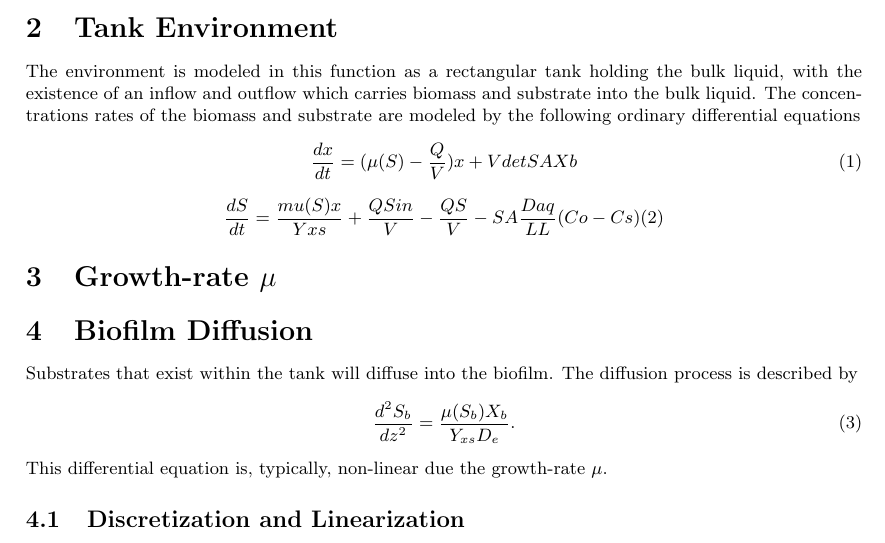
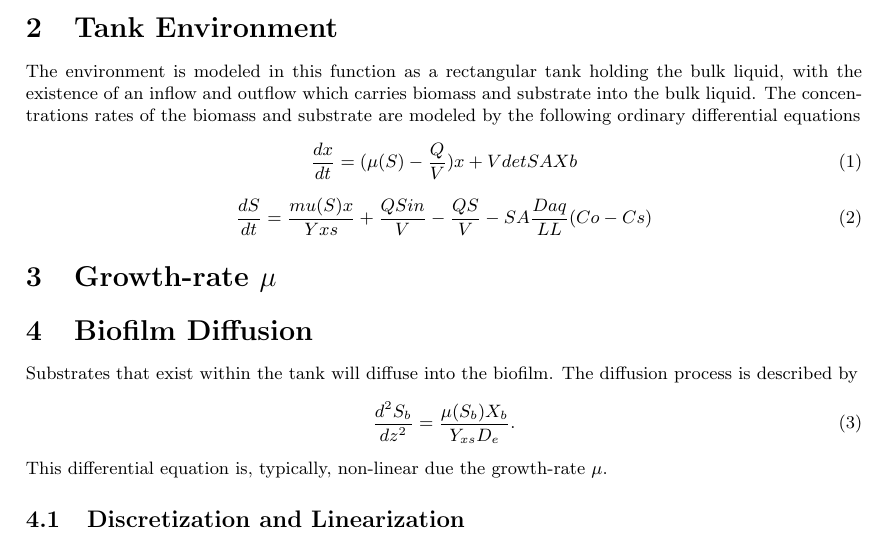
Before and after one commit to markowkes/BiofilmModel, a LaTeX document (Theory/Theory.tex): part of page 1 of 2, cut so that both start at the same text. Compiled offline with pdfLaTeX.

Commit message:
Fixed bracket issue.

```diff
--- a/Theory/Theory.tex
+++ b/Theory/Theory.tex
@@ -26,7 +26,7 @@ The environment is modeled in this function as a rectangular tank holding the bu
   \frac{dx}{dt} = {(\mu(S) - \frac{Q}{V}) x + Vdet SA Xb}
 \end{equation}
 \begin{equation} \label{eq: SubstrateEquation}
-  \frac{dS}{dt} = {\frac{mu(S) x}{Yxs} + \frac{Q Sin}{V} - \frac{Q S}{V} - SA \frac{Daq}{LL} (Co-Cs)
+  \frac{dS}{dt} = \frac{mu(S) x}{Yxs} + \frac{Q Sin}{V} - \frac{Q S}{V} - SA \frac{Daq}{LL} (Co-Cs)
 \end{equation}
 
 \section{Growth-rate $\mu$}
```
